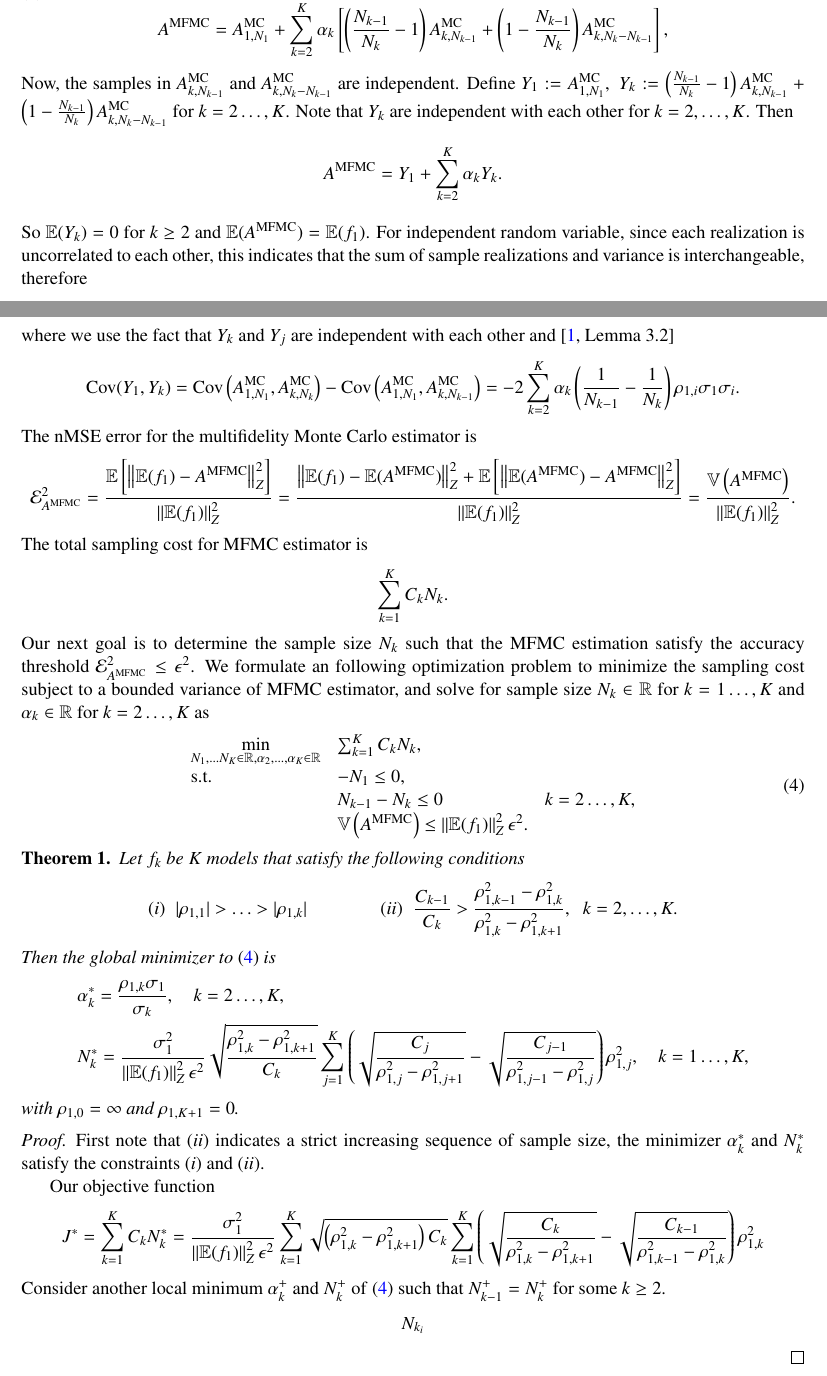
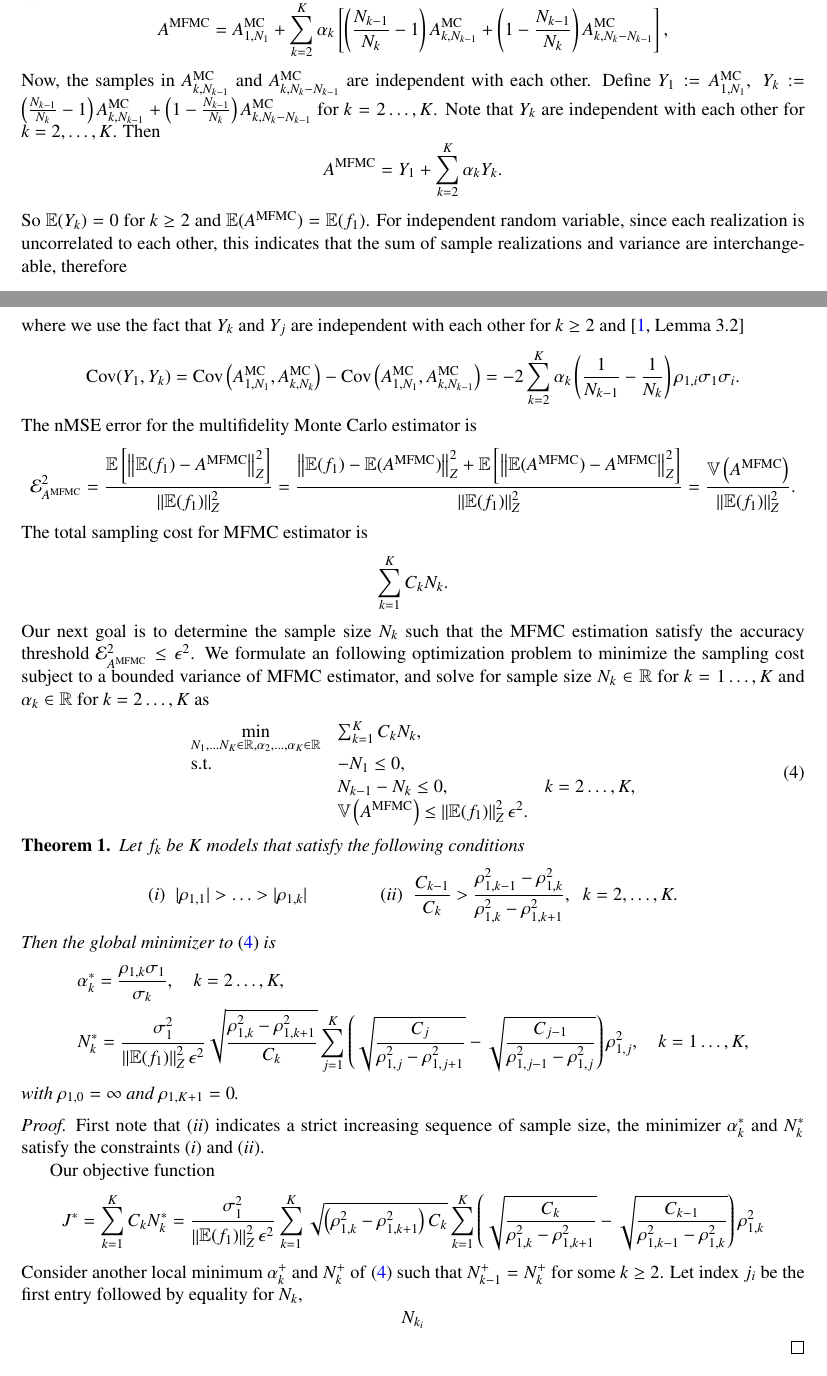
Before and after one commit to zoeyliang/Rice_Research_Project, a LaTeX paper (Mutifidelity/latex/main.tex): two parts of pages 2 and 3 of 4, joined at a grey line, cut so that both start at the same text. Compiled offline with pdfLaTeX.

Commit message:
Add files via upload

```diff
--- a/Mutifidelity/latex/main.tex
+++ b/Mutifidelity/latex/main.tex
@@ -117,11 +117,11 @@ where $\alpha_k$ are the coefficients to weight the correction term. In each cor
 \[
 A^{\text{MFMC}} = A^{\text{MC}}_{1,N_1} +  \sum_{k=2}^K \alpha_k\left[\left(\frac{N_{k-1}}{N_{k}}-1\right)A_{k,N_{k-1}}^{\text{MC}}+\left(1-\frac{N_{k-1}}{N_{k}}\right) A_{k,N_k-N_{k-1}}^{\text{MC}}\right],
 \]
-Now, the samples in $A_{k,N_{k-1}}^{\text{MC}}$ and $A_{k,N_k-N_{k-1}}^{\text{MC}}$ are independent. Define $Y_1 :=A^{\text{MC}}_{1,N_1},\; Y_k:=\left(\frac{N_{k-1}}{N_{k}}-1\right)A_{k,N_{k-1}}^{\text{MC}}+\left(1-\frac{N_{k-1}}{N_{k}}\right) A_{k,N_k-N_{k-1}}^{\text{MC}}$ for $k=2\ldots, K$.  Note that $Y_k$ are independent with each other for $k=2,\ldots, K$. Then
+Now, the samples in $A_{k,N_{k-1}}^{\text{MC}}$ and $A_{k,N_k-N_{k-1}}^{\text{MC}}$ are independent with each other. Define $Y_1 :=A^{\text{MC}}_{1,N_1},\; Y_k:=\left(\frac{N_{k-1}}{N_{k}}-1\right)A_{k,N_{k-1}}^{\text{MC}}+\left(1-\frac{N_{k-1}}{N_{k}}\right) A_{k,N_k-N_{k-1}}^{\text{MC}}$ for $k=2\ldots, K$.  Note that $Y_k$ are independent with each other for $k=2,\ldots, K$. Then
 \[
 A^{\text{MFMC}} = Y_1 + \sum_{k=2}^K \alpha_k Y_k.
 \]
-So $\mathbb{E}(Y_k) = 0$ for $k\ge 2$ and $\mathbb{E}(A^{\text{MFMC}}) = \mathbb{E}(f_1) $. For independent random variable, since each realization is uncorrelated to each other, this indicates that the sum of sample realizations and variance is interchangeable, therefore
+So $\mathbb{E}(Y_k) = 0$ for $k\ge 2$ and $\mathbb{E}(A^{\text{MFMC}}) = \mathbb{E}(f_1) $. For independent random variable, since each realization is uncorrelated to each other, this indicates that the sum of sample realizations and variance are interchangeable, therefore
 \[
 \mathbb{V}\left(Y_1\right) = \frac{\sigma_1^2}{N_1}, \quad \mathbb{V}\left(Y_k\right) = \left(\frac{N_{k-1}}{N_{k}}-1\right)^2\frac{\sigma_k^2}{N_{k-1}}+\left(\frac{N_{k-1}}{N_{k}}-1\right)^2\frac{\sigma_k^2}{N_k-N_{k-1}} = \left(\frac{1}{N_{k-1}} - \frac{1}{N_k}\right)\sigma_k^2.
 \]
@@ -133,7 +133,7 @@ So,
     &=\mathbb{V}\left(Y_1\right) + \sum_{k=2}^K \alpha_k^2 \mathbb{V}\left(Y_k\right)+2\sum_{2\le k<j\le K} \alpha_k\alpha_j\; \text{Cov}(Y_k,Y_j) +2\sum_{k=2}^K \alpha_k\;\text{Cov}\left(Y_1, Y_k\right),\\
     &=\frac{\sigma_1^2}{N_1} + \sum_{k=2}^K \left(\frac{1}{N_{k-1}} - \frac{1}{N_k}\right)\left(\alpha_k^2\sigma_k^2 - 2\alpha_i\rho_{1,i}\sigma_1\sigma_i\right),
 \end{align}
-where we use the fact that $Y_k$ and $Y_j$ are independent with each other and \cite[Lemma~3.2]{PeWiGu:2016}
+where we use the fact that $Y_k$ and $Y_j$ are independent with each other for $k\ge 2$ and \cite[Lemma~3.2]{PeWiGu:2016}
 \[
 \text{Cov}(Y_1,Y_k) = \text{Cov}\left(A^{\text{MC}}_{1,N_1},A^{\text{MC}}_{k,N_k}\right) - \text{Cov}\left(A^{\text{MC}}_{1,N_1},A^{\text{MC}}_{k,N_{k-1}}\right) = -2 \sum_{k=2}^K \alpha_k \left(\frac{1}{N_{k-1}} - \frac{1}{N_k}\right)\rho_{1,i}\sigma_1\sigma_i.
 \]
@@ -150,7 +150,7 @@ Our next goal is to determine the sample size $N_k$ such that the MFMC estimatio
     \begin{array}{lll}
     \displaystyle\min_{N_1,\ldots N_K\in \mathbb{R}, \alpha_2,\ldots,\alpha_K\in \mathbb{R}} &\sum_{k=1}^K C_kN_k,\\
        \text{s.t.} &\displaystyle -N_1\le 0, \\%[6pt]
-        &\displaystyle N_{k-1}-N_k\le 0 &k=2\ldots,K,\\
+        &\displaystyle N_{k-1}-N_k\le 0, &k=2\ldots,K,\\
         &\mathbb{V}\left(A^{\text{MFMC}}\right)\le \left\Vert\mathbb{E}(f_1) \right\Vert_{Z}^2\epsilon^2.
     \end{array}
 \end{equation}
@@ -179,7 +179,7 @@ Our objective function
 \[
 J^* = \sum_{k=1}^K C_kN_k^* = \frac{\sigma_1^2}{\left\Vert\mathbb{E}(f_1) \right\Vert_{Z}^2\epsilon^2}\sum_{k=1}^K\sqrt{\left(\rho_{1,k}^2 - \rho_{1,k+1}^2\right)C_k}\sum_{k=1}^K\left(\sqrt{\frac{C_k}{\rho_{1,k}^2 - \rho_{1,k+1}^2}} - \sqrt{\frac{C_{k-1}}{\rho_{1,{k-1}}^2 - \rho_{1,k}^2}}\right)\rho_{1,k}^2
 \]
-Consider another local minimum $\alpha_k^+$ and $N_k^+$ of \eqref{eq:Optimization_pb} such that $N_{k-1}^+ = N_{k}^+$ for some $k\ge 2$.
+Consider another local minimum $\alpha_k^+$ and $N_k^+$ of \eqref{eq:Optimization_pb} such that $N_{k-1}^+ = N_{k}^+$ for some $k\ge 2$. Let index $j_i$ be the first entry followed by equality for $N_{k}$,
 \[
 N_{k_i}
 \]
```
Also changed, not shown: Mutifidelity/latex/Multifidelity_writeup.pdf.
